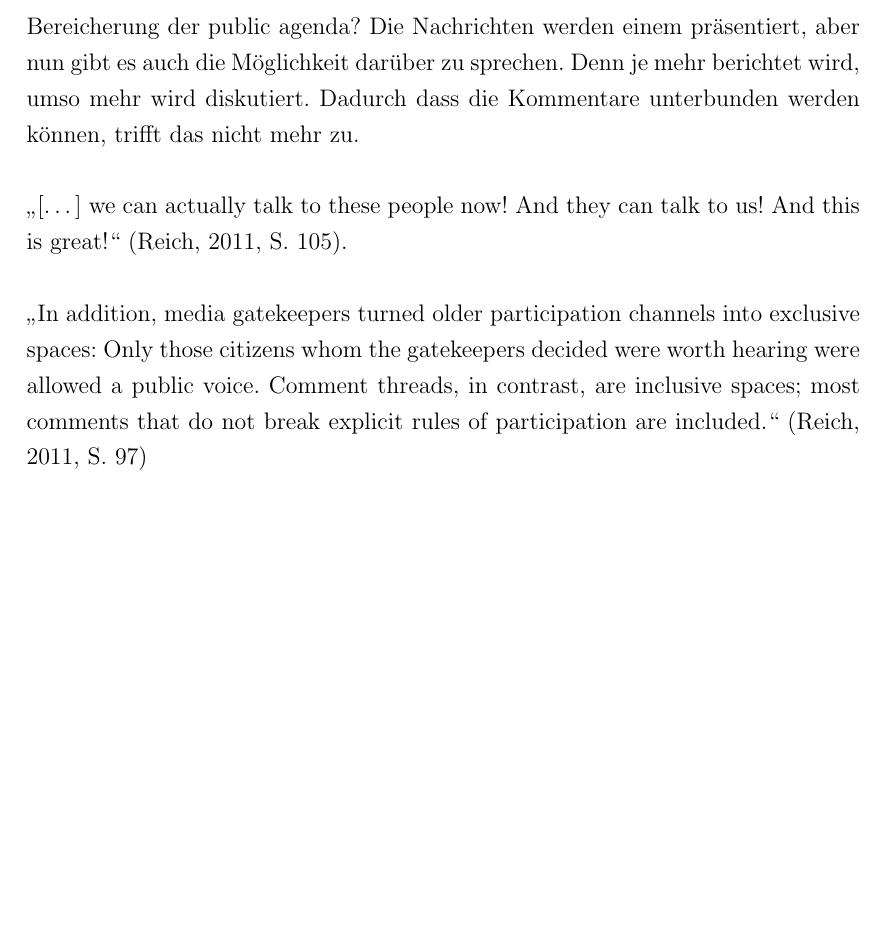
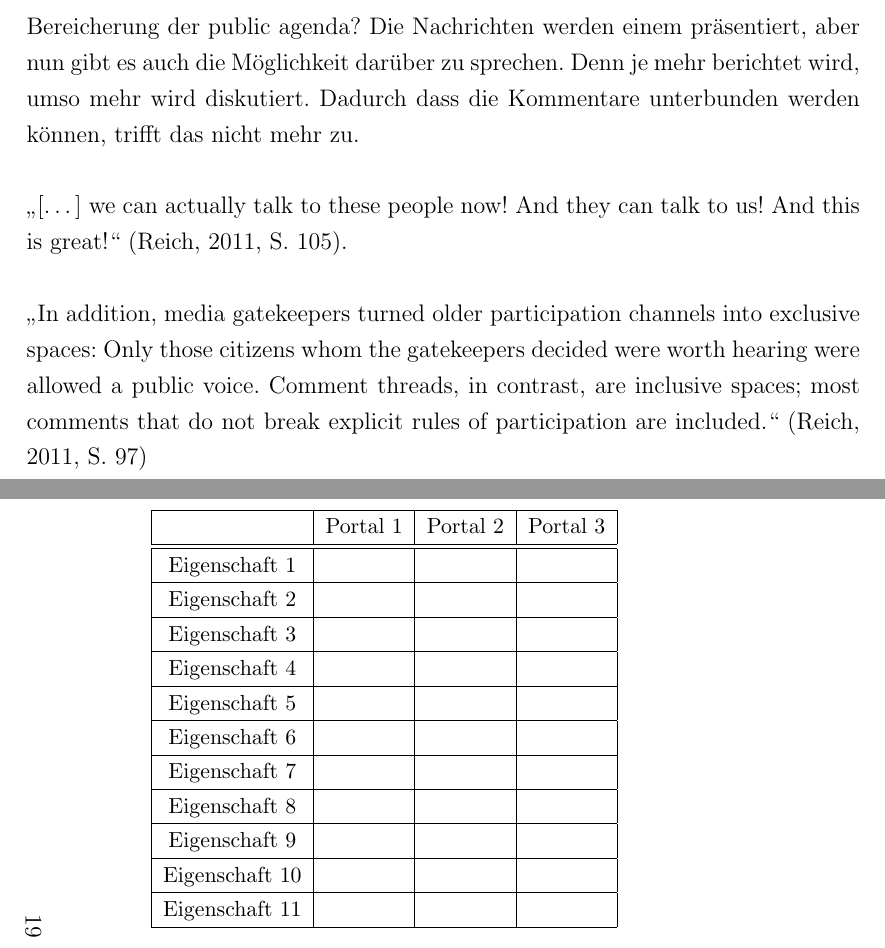
Before and after one commit to galinagalinagalina/Kommentare, a LaTeX thesis (Kommentare-Abschlussarbeit.tex, which reads Monstertabelle.tex): part of page 18 of 18 before the commit and two parts of pages 18 and 19 of 19 after it, the two joined at a grey line, cut so that both start at the same text, the shorter picture padded with empty space. Compiled offline with pdfLaTeX.

Commit message:
Monstertabelle hinzugefügt.

```diff
--- a/Kommentare-Abschlussarbeit.tex
+++ b/Kommentare-Abschlussarbeit.tex
@@ -39,6 +39,9 @@
 \usepackage{verbatim} % adds environment for commenting out blocks of text & for better verbatim
 \usepackage{subfig} % make it possible to include more than one captioned figure/table in a single float
 % These packages are all incorporated in the memoir class to one degree or another...
+
+\usepackage{pdflscape}
+\usepackage{longtable}
 
 %%% HEADERS & FOOTERS
 \usepackage{fancyhdr} % This should be set AFTER setting up the page geometry
--- /dev/null
+++ b/Monstertabelle.tex
@@ -0,0 +1,19 @@
+\begin{landscape} \small
+\begin{tabular}{|c|c|c|c|}
+
+\hline
+		& Portal 1	& Portal 2	& Portal 3	\\\hline\hline
+Eigenschaft 1	& 		& 		& 		\\\hline
+Eigenschaft 2	& 		& 		& 		\\\hline
+Eigenschaft 3	& 		& 		& 		\\\hline
+Eigenschaft 4	& 		& 		& 		\\\hline
+Eigenschaft 5	& 		& 		& 		\\\hline
+Eigenschaft 6	& 		& 		& 		\\\hline
+Eigenschaft 7	& 		& 		& 		\\\hline
+Eigenschaft 8	& 		& 		& 		\\\hline
+Eigenschaft 9	& 		& 		& 		\\\hline
+Eigenschaft 10	& 		& 		& 		\\\hline
+Eigenschaft 11	& 		& 		& 		\\\hline
+
+\end{tabular}
+\end{landscape}
```
Also changed, not shown: Kommentare-Abschlussarbeit.tex (2 more changed lines).
